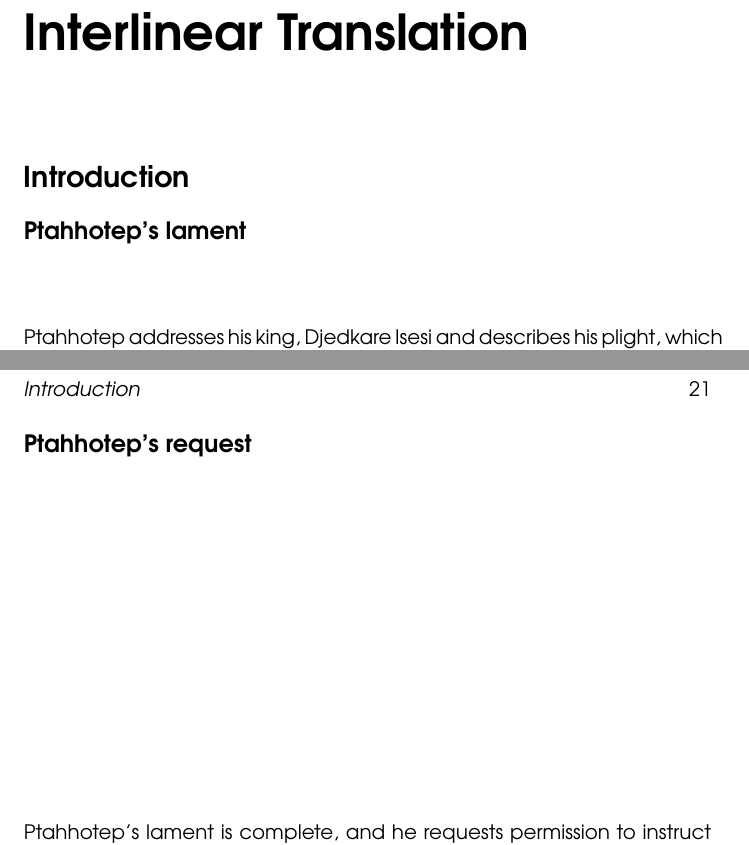
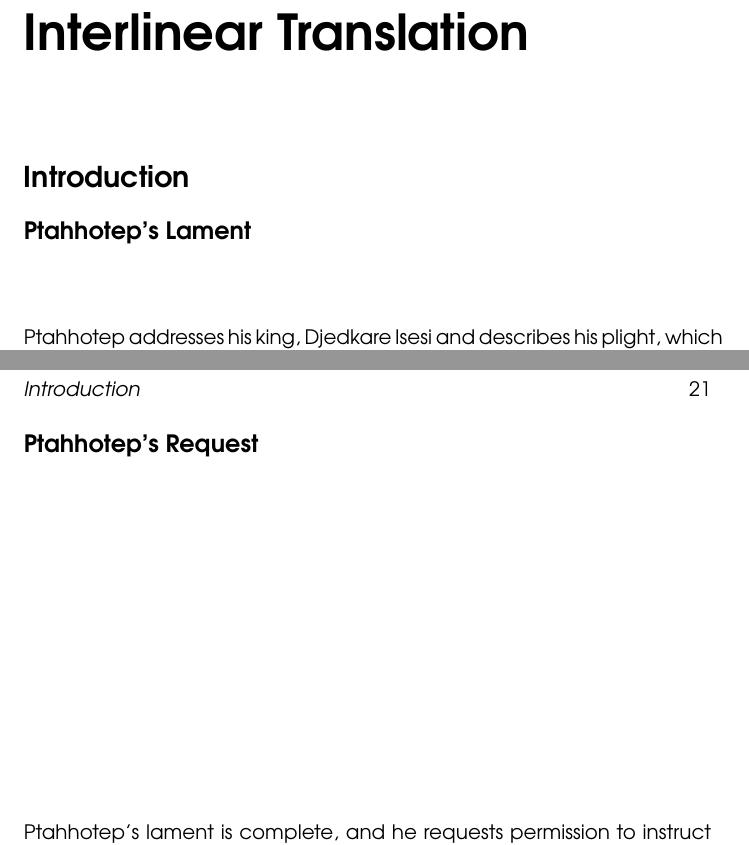
Before and after one commit to semiessessi/sebayt-ptahhotep-tex, a LaTeX book (main.tex, which reads header.tex, introduction.tex): two parts of pages 13 and 21 of 25, joined at a grey line, cut so that both start at the same text. Compiled offline with pdfLaTeX.

Commit message:
adjust structure, TOC and index

```diff
--- a/header.tex
+++ b/header.tex
@@ -116,3 +116,6 @@
 
 %% better space filling column for table
 \newcolumntype{Y}{>{\centering\arraybackslash}X}
+
+%toc depth
+\setcounter{tocdepth}{2}
--- a/introduction.tex
+++ b/introduction.tex
@@ -1,5 +1,5 @@
-\subsection*{Ptahhotep's lament}
-
+\subsection*{Ptahhotep's Lament}
+\addcontentsline{toc}{subsection}{Ptahhotep's Lament}
 \vspace*{\fill}
 
 \sname{Ptahhotep} addresses his king, \sname{Djedkare Isesi} and describes his plight, which is the suffering that comes with \indexed{old age}.\\
@@ -390,7 +390,8 @@ This is relevant to why he would want to pass down his wisdom as part of his leg
 
 \pagebreak
 
-\subsection*{Ptahhotep's request}
+\subsection*{Ptahhotep's Request}
+\addcontentsline{toc}{subsection}{Ptahhotep's Request}
 
 \vspace*{\fill}
 
```
Also changed, not shown: main.pdf.
